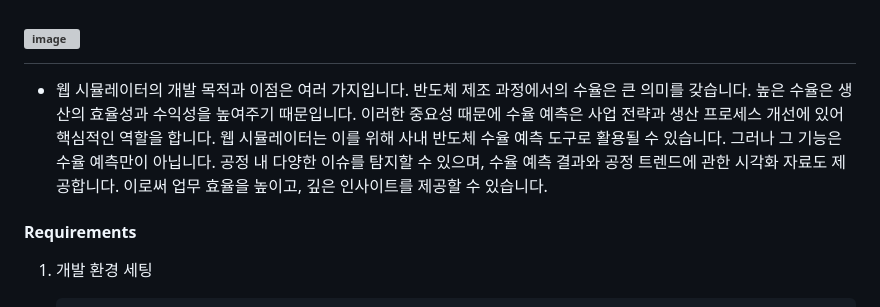
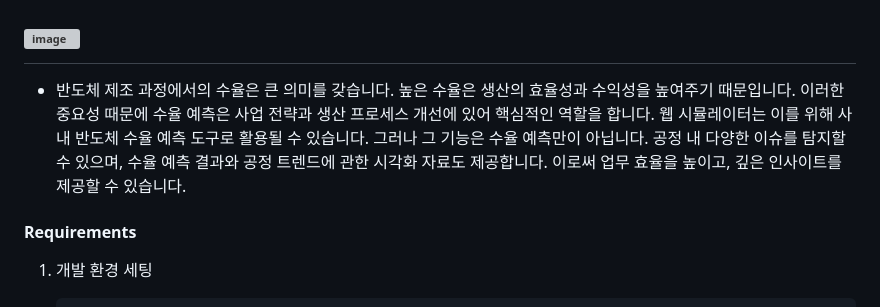
Before and after one commit to grandjwl/Hynix, a Markdown page: README.md, the part around the change. Drawn GitHub-style; grey boxes are pictures that could not be loaded.

```diff
--- a/README.md
+++ b/README.md
@@ -46,7 +46,7 @@
 ### 웹 시뮬레이터
 #### 개발 목적 및 이점
 # ![image](https://github.com/grandjwl/Hynix/assets/127659652/c2254c40-e07b-403b-8712-8b8b480ee94e)
--  웹 시뮬레이터의 개발 목적과 이점은 여러 가지입니다. 반도체 제조 과정에서의 수율은 큰 의미를 갖습니다. 높은 수율은 생산의 효율성과 수익성을 높여주기 때문입니다. 이러한 중요성 때문에 수율 예측은 사업 전략과 생산 프로세스 개선에 있어 핵심적인 역할을 합니다. 웹 시뮬레이터는 이를 위해 사내 반도체 수율 예측 도구로 활용될 수 있습니다. 그러나 그 기능은 수율 예측만이 아닙니다. 공정 내 다양한 이슈를 탐지할 수 있으며, 수율 예측 결과와 공정 트렌드에 관한 시각화 자료도 제공합니다. 이로써 업무 효율을 높이고, 깊은 인사이트를 제공할 수 있습니다.
+-  반도체 제조 과정에서의 수율은 큰 의미를 갖습니다. 높은 수율은 생산의 효율성과 수익성을 높여주기 때문입니다. 이러한 중요성 때문에 수율 예측은 사업 전략과 생산 프로세스 개선에 있어 핵심적인 역할을 합니다. 웹 시뮬레이터는 이를 위해 사내 반도체 수율 예측 도구로 활용될 수 있습니다. 그러나 그 기능은 수율 예측만이 아닙니다. 공정 내 다양한 이슈를 탐지할 수 있으며, 수율 예측 결과와 공정 트렌드에 관한 시각화 자료도 제공합니다. 이로써 업무 효율을 높이고, 깊은 인사이트를 제공할 수 있습니다.
 
 #### Requirements
   1. 개발 환경 세팅
```
